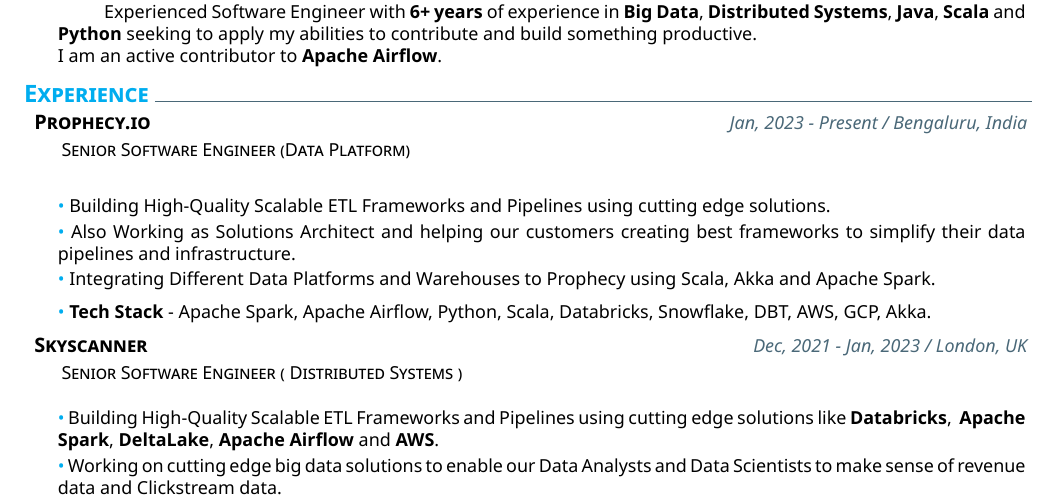
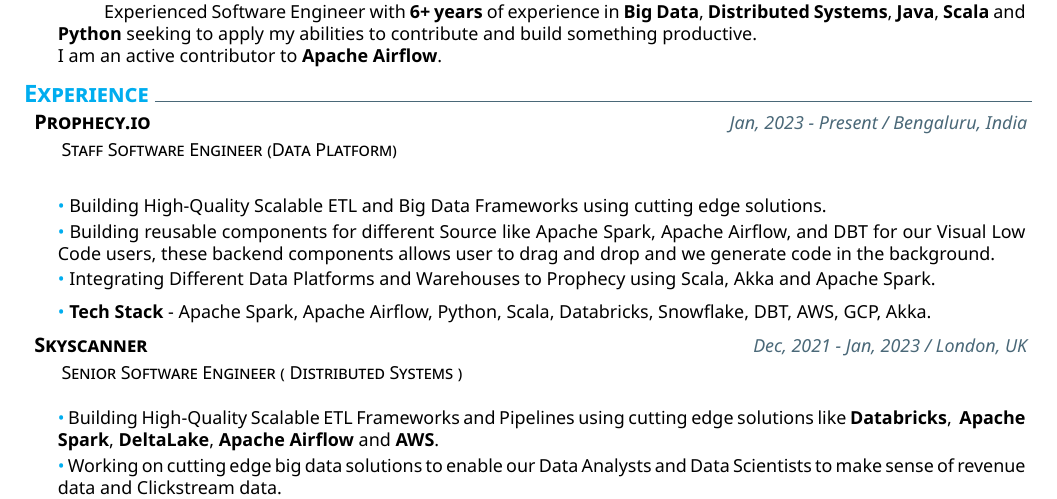
Before and after one commit to pateash/pateash, a LaTeX CV (cv/latex_cv-master/CV.tex): part of page 1 of 2, cut so that both start at the same text. Compiled offline with XeLaTeX.

Commit message:
Update CV.tex

```diff
--- a/cv/latex_cv-master/CV.tex
+++ b/cv/latex_cv-master/CV.tex
@@ -27,12 +27,12 @@
 \section{Experience}
     % Prophecy
     \datedexperience{Prophecy.io}{Jan, 2023 - Present / Bengaluru, India}
-		\explanation{Senior Software Engineer (Data Platform)}\\
+		\explanation{Staff Software Engineer (Data Platform)}\\
 		\explanationdetail{\coloredbullet\
-	 Building High-Quality Scalable ETL Frameworks and Pipelines using cutting edge solutions.
+	 Building High-Quality Scalable ETL and Big Data Frameworks using cutting edge solutions.
 	 }
 		\explanationdetail{\coloredbullet\
-	 Also Working as Solutions Architect and helping our customers creating best frameworks to simplify their data pipelines and infrastructure.
+     Building reusable components for different Source like Apache Spark, Apache Airflow, and DBT for our Visual Low Code users, these backend components allows user to drag and drop and we generate code in the background.
 	 }
   		\explanationdetail{\coloredbullet\
 	 Integrating Different Data Platforms and Warehouses to Prophecy using Scala, Akka and Apache Spark.
```
